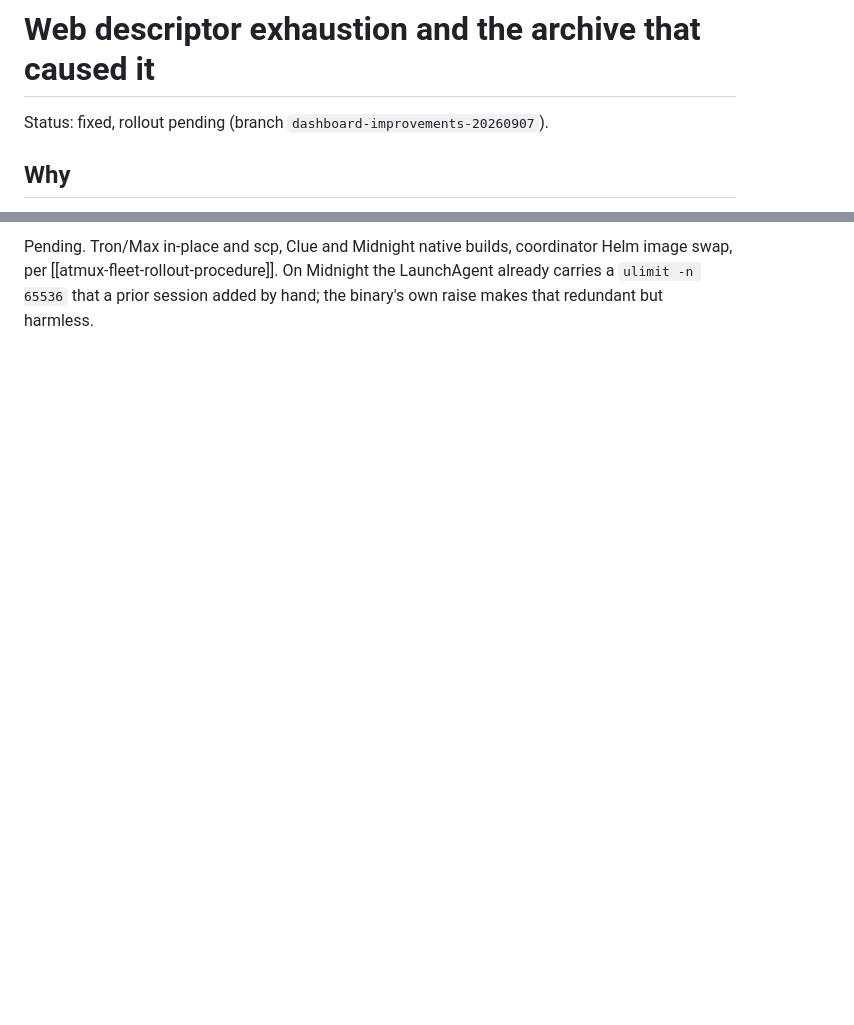
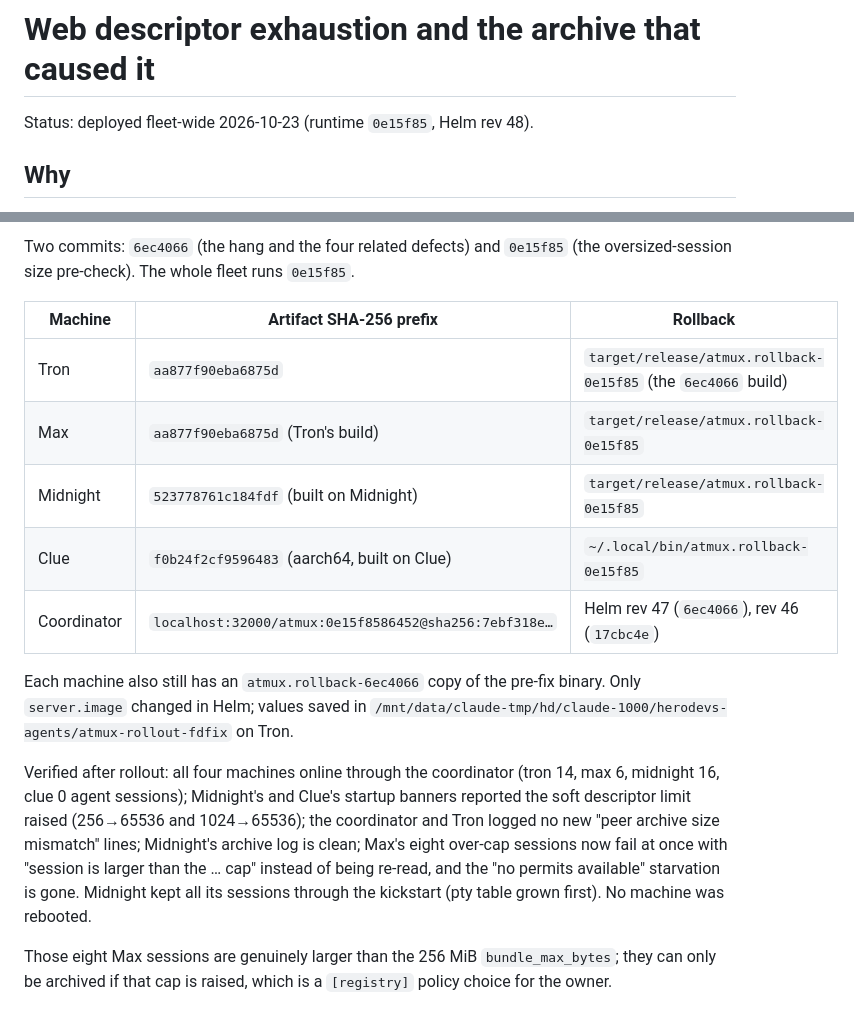
Before and after one commit to ryanmurf/atmux, a Markdown page: features/web-descriptor-exhaustion.md, 2 parts joined by grey strips. Rendered like a GitHub page; blank space fills up the shorter version.

Commit message:
Record the descriptor-exhaustion rollout
Fleet-wide on 0e15f85 (Helm rev 48): Tron/Max aa877f90, Midnight
523778, Clue f0b24f2. All machines online, limits raised where low,
pull-mismatch and archive churn gone.

Co-Authored-By: Claude Opus 4.8 <noreply@anthropic.com>

```diff
--- a/features/web-descriptor-exhaustion.md
+++ b/features/web-descriptor-exhaustion.md
@@ -1,6 +1,6 @@
 # Web descriptor exhaustion and the archive that caused it
 
-Status: fixed, rollout pending (branch `dashboard-improvements-20260907`).
+Status: deployed fleet-wide 2026-10-23 (runtime `0e15f85`, Helm rev 48).
 
 ## Why
 
@@ -72,5 +72,26 @@ hard limit left no room to raise. The pre-fix binary in the same situation never
 
-Pending. Tron/Max in-place and scp, Clue and Midnight native builds, coordinator Helm image swap,
-per [[atmux-fleet-rollout-procedure]]. On Midnight the LaunchAgent already carries a
-`ulimit -n 65536` that a prior session added by hand; the binary's own raise makes that redundant
-but harmless.
+Two commits: `6ec4066` (the hang and the four related defects) and `0e15f85` (the oversized-session
+size pre-check). The whole fleet runs `0e15f85`.
+
+| Machine | Artifact SHA-256 prefix | Rollback |
+| --- | --- | --- |
+| Tron | `aa877f90eba6875d` | `target/release/atmux.rollback-0e15f85` (the `6ec4066` build) |
+| Max | `aa877f90eba6875d` (Tron's build) | `target/release/atmux.rollback-0e15f85` |
+| Midnight | `523778761c184fdf` (built on Midnight) | `target/release/atmux.rollback-0e15f85` |
+| Clue | `f0b24f2cf9596483` (aarch64, built on Clue) | `~/.local/bin/atmux.rollback-0e15f85` |
+| Coordinator | `localhost:32000/atmux:0e15f8586452@sha256:7ebf318e…` | Helm rev 47 (`6ec4066`), rev 46 (`17cbc4e`) |
+
+Each machine also still has an `atmux.rollback-6ec4066` copy of the pre-fix binary. Only
+`server.image` changed in Helm; values saved in `/mnt/data/claude-tmp/hd/claude-1000/herodevs-agents/atmux-rollout-fdfix`
+on Tron.
+
+Verified after rollout: all four machines online through the coordinator (tron 14, max 6,
+midnight 16, clue 0 agent sessions); Midnight's and Clue's startup banners reported the soft
+descriptor limit raised (256→65536 and 1024→65536); the coordinator and Tron logged no new
+"peer archive size mismatch" lines; Midnight's archive log is clean; Max's eight over-cap
+sessions now fail at once with "session is larger than the … cap" instead of being re-read, and
+the "no permits available" starvation is gone. Midnight kept all its sessions through the
+kickstart (pty table grown first). No machine was rebooted.
+
+Those eight Max sessions are genuinely larger than the 256 MiB `bundle_max_bytes`; they can only
+be archived if that cap is raised, which is a `[registry]` policy choice for the owner.
```
Also changed, not shown: other parts of features/web-descriptor-exhaustion.md (+1 -1 lines), features/requests.md (+1 -1 lines).
